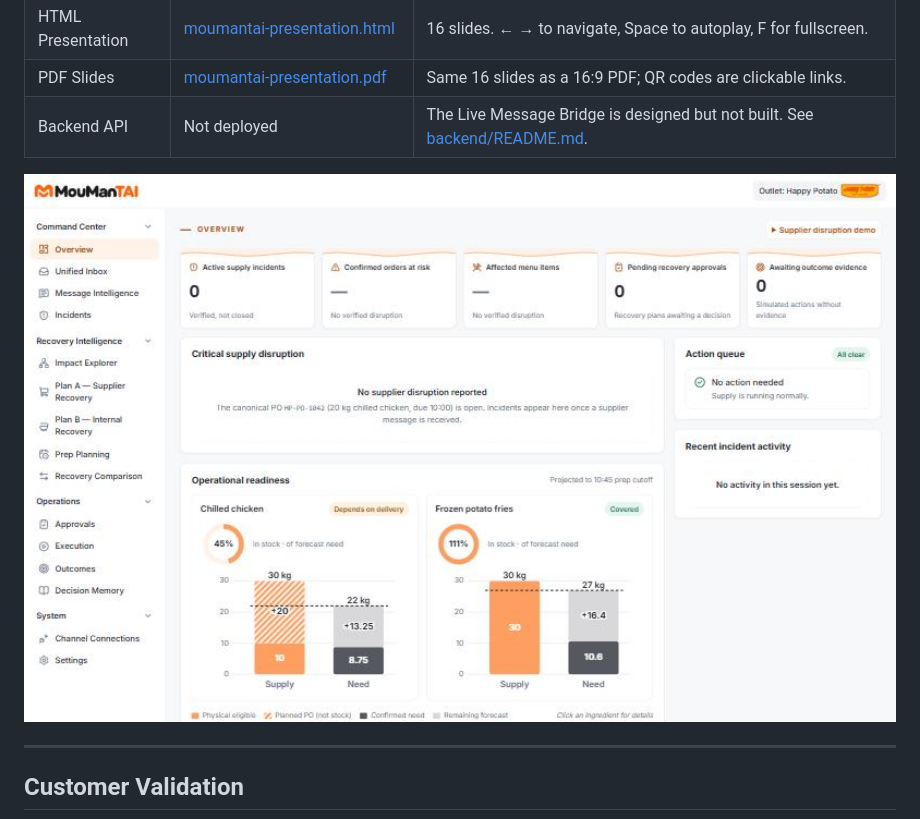
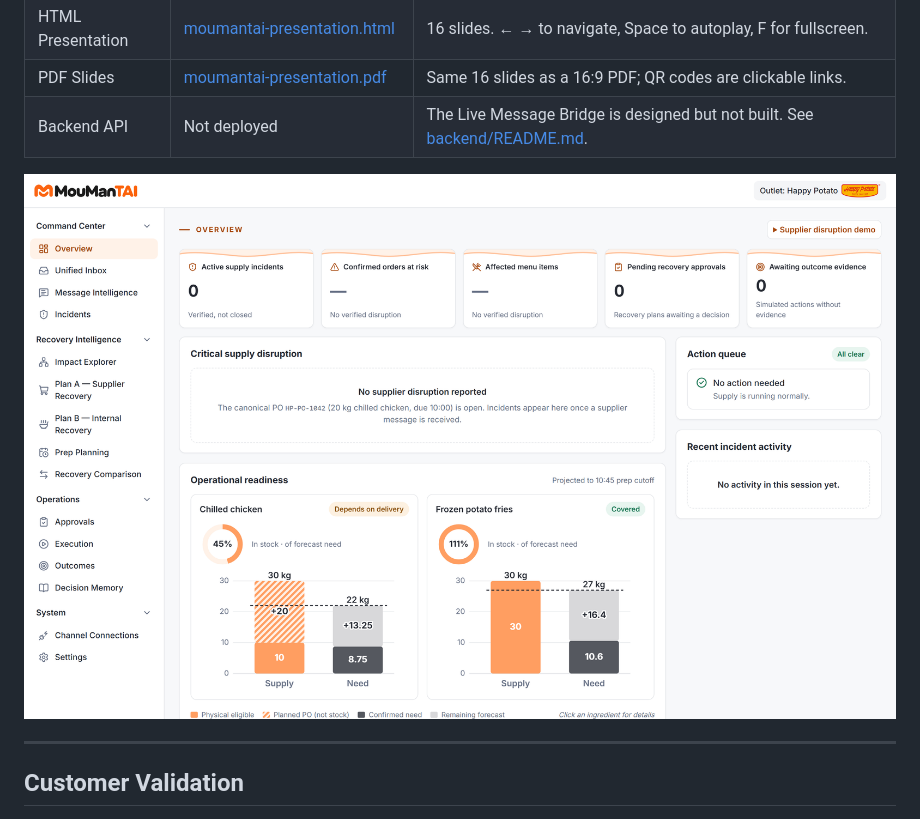
Before and after one commit to jiahui-1101/MouManTAI_SUC, a Markdown page: README.md, the part around the change. GitHub-like rendering; pictures changed too: docs/images/app-overview.jpg (deleted), docs/images/app-overview.png (added).

Commit message:
docs: replace blurry app screenshot with sharp 2x capture
Co-Authored-By: Claude Opus 5.5 <noreply@anthropic.com>

```diff
--- a/README.md
+++ b/README.md
@@ -108,7 +108,7 @@ The prototype runs the full loop in the browser for a demo outlet, **Happy Potat
 | Backend API | Not deployed | The Live Message Bridge is designed but not built. See [backend/README.md](backend/README.md). |
 
 <p align="center">
-  <img src="docs/images/app-overview.jpg" alt="MouManTAI Overview page for the Happy Potato outlet" width="900">
+  <img src="docs/images/app-overview.png" alt="MouManTAI Overview page for the Happy Potato outlet" width="900">
 </p>
 
 ---
```
